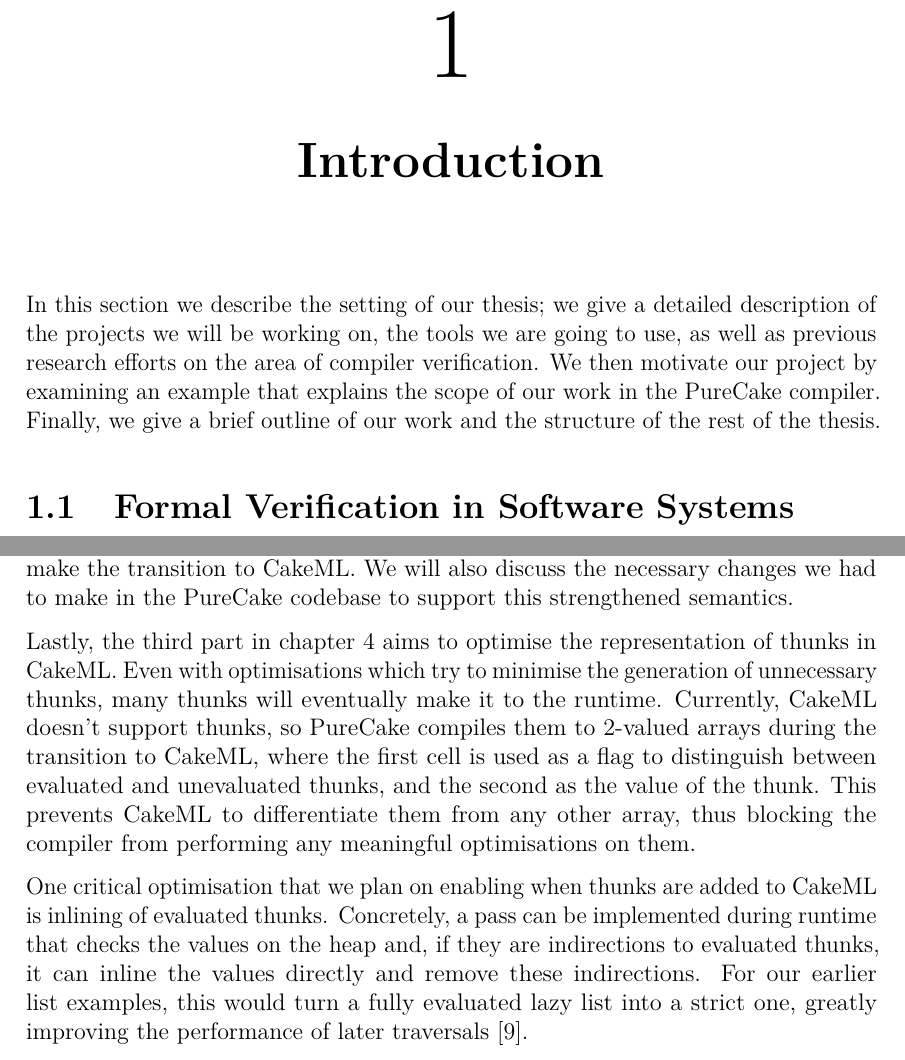
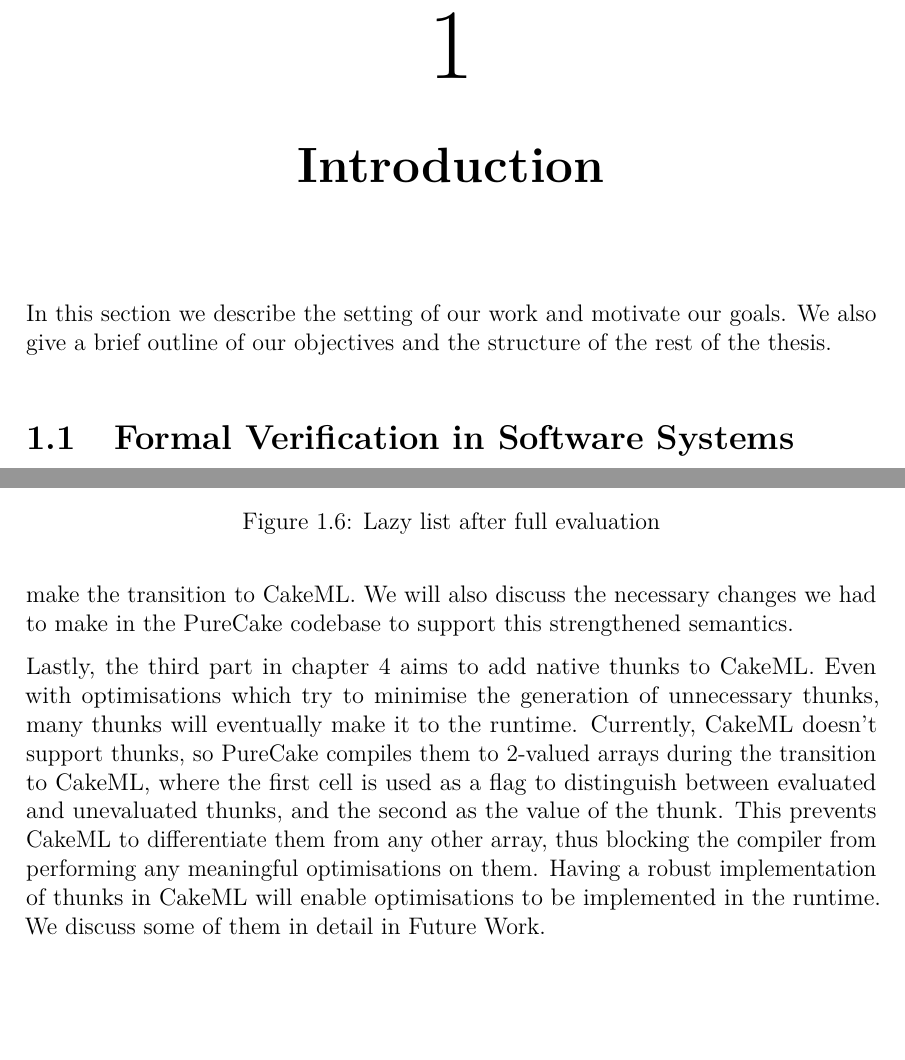
Before and after one commit to nikos-alexandris/masters-thesis, a LaTeX thesis (Main.tex, which reads include/Introduction.tex): two parts of pages 13 and 19 of 48, joined at a grey line, cut so that both start at the same text, the shorter picture padded with empty space. Compiled offline with pdfLaTeX.

Commit message:
Changes based on comments

```diff
--- a/include/Introduction.tex
+++ b/include/Introduction.tex
@@ -1,12 +1,9 @@
 \chapter{Introduction}
 \label{chap:intro}
 
-In this section we describe the setting of our thesis; we give a detailed
-description of the projects we will be working on, the tools we are going to
-use, as well as previous research efforts on the area of compiler verification.
-We then motivate our project by examining an example that explains the scope of
-our work in the PureCake compiler. Finally, we give a brief outline of our work
-and the structure of the rest of the thesis.
+In this section we describe the setting of our work and motivate our goals. We
+also give a brief outline of our objectives and the structure of the rest of the
+thesis.
 
 \section{Formal Verification in Software Systems}
 
@@ -483,20 +485,14 @@ hold when we make the transition to CakeML. We will also discuss the necessary
 changes we had to make in the PureCake codebase to support this strengthened
 semantics.
 
-Lastly, the third part in \autoref{chap:cakeml} aims to optimise the
-representation of thunks in CakeML. Even with optimisations  which try to
-minimise the generation of unnecessary thunks, many thunks will eventually make
-it to the runtime. Currently, CakeML doesn't support thunks, so PureCake
-compiles them to 2-valued arrays during the transition to CakeML, where the
-first cell is used as a flag to distinguish between evaluated and unevaluated
-thunks, and the second as the value of the thunk. This prevents
-CakeML to differentiate them from any other array, thus blocking the compiler
-from performing any meaningful optimisations on them.
-
-One critical optimisation that we plan on enabling when thunks are added to
-CakeML is inlining of evaluated thunks. Concretely, a pass can be implemented
-during runtime that checks the values on the heap and, if they are indirections
-to evaluated thunks, it can inline the values directly and remove these
-indirections. For our earlier list examples, this would turn a fully evaluated
-lazy list into a strict one, greatly improving the performance of later
-traversals \cite{lazygc}.
+Lastly, the third part in \autoref{chap:cakeml} aims to add native thunks to
+CakeML. Even with optimisations  which try to minimise the generation of
+unnecessary thunks, many thunks will eventually make it to the runtime.
+Currently, CakeML doesn't support thunks, so PureCake compiles them to 2-valued
+arrays during the transition to CakeML, where the first cell is used as a flag
+to distinguish between evaluated and unevaluated thunks, and the second as the
+value of the thunk. This prevents CakeML to differentiate them from any other
+array, thus blocking the compiler from performing any meaningful optimisations
+on them. Having a robust implementation of thunks in CakeML will enable
+optimisations to be implemented in the runtime. We discuss some of them in
+detail in Future Work.
```
Also changed, not shown: include/frontmatter/Abstract.tex (+8 -8 lines), include/Introduction.tex (51 more changed lines).
